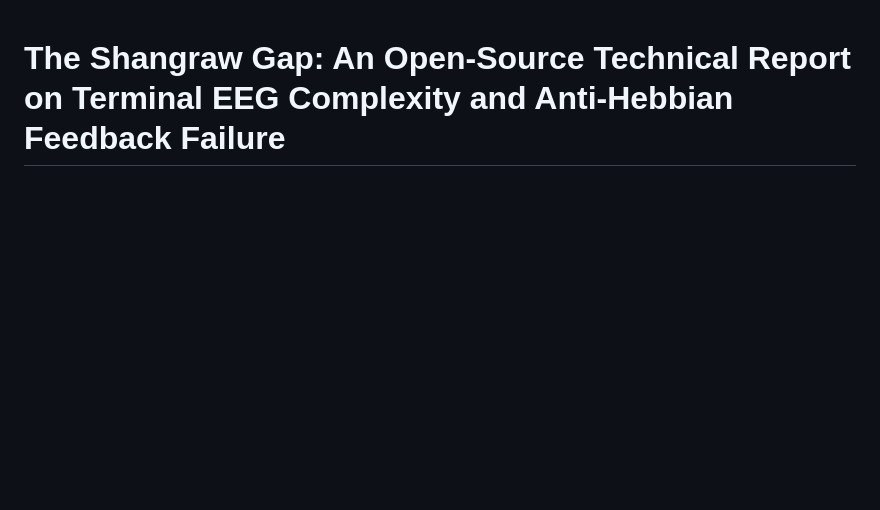
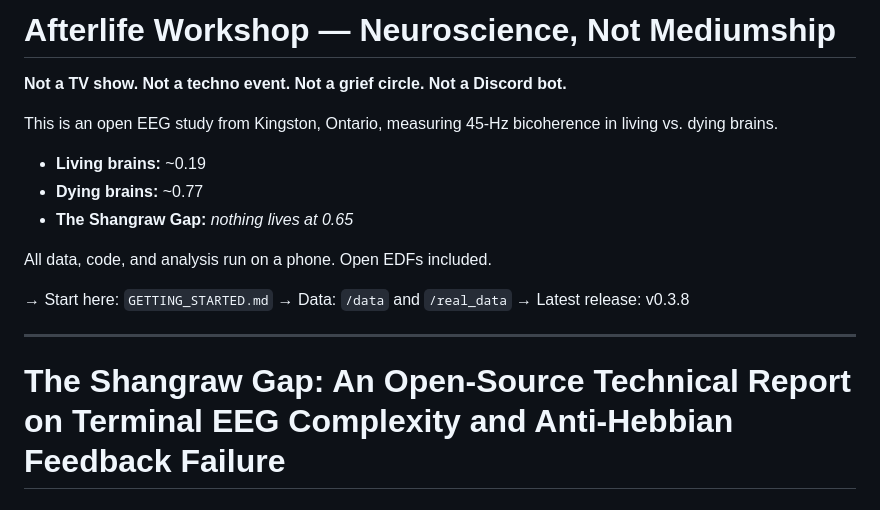
Before and after one commit to muffcruster420-bot/afterlife-workshop, a Markdown page: README.md, the part around the change. GitHub-like rendering; blank space fills up the shorter version.

Commit message:
docs(seo): add disambiguation header and WHAT_THIS_IS_NOT to own 'afterlife workshop' search

```diff
--- a/README.md
+++ b/README.md
@@ -1,3 +1,20 @@
+# Afterlife Workshop — Neuroscience, Not Mediumship
+
+**Not a TV show. Not a techno event. Not a grief circle. Not a Discord bot.**
+
+This is an open EEG study from Kingston, Ontario, measuring 45-Hz bicoherence in living vs. dying brains.
+
+- **Living brains:** ~0.19
+- **Dying brains:** ~0.77
+- **The Shangraw Gap:** *nothing lives at 0.65*
+
+All data, code, and analysis run on a phone. Open EDFs included.
+
+→ Start here: `GETTING_STARTED.md`
+→ Data: `/data` and `/real_data`
+→ Latest release: v0.3.8
+
+---
 # The Shangraw Gap: An Open-Source Technical Report on Terminal EEG Complexity and Anti-Hebbian Feedback Failure
 # Shangraw Gap v0.3.8.5
 
```
Also changed, not shown: WHAT_THIS_IS_NOT.md (added, +13 -0 lines).
